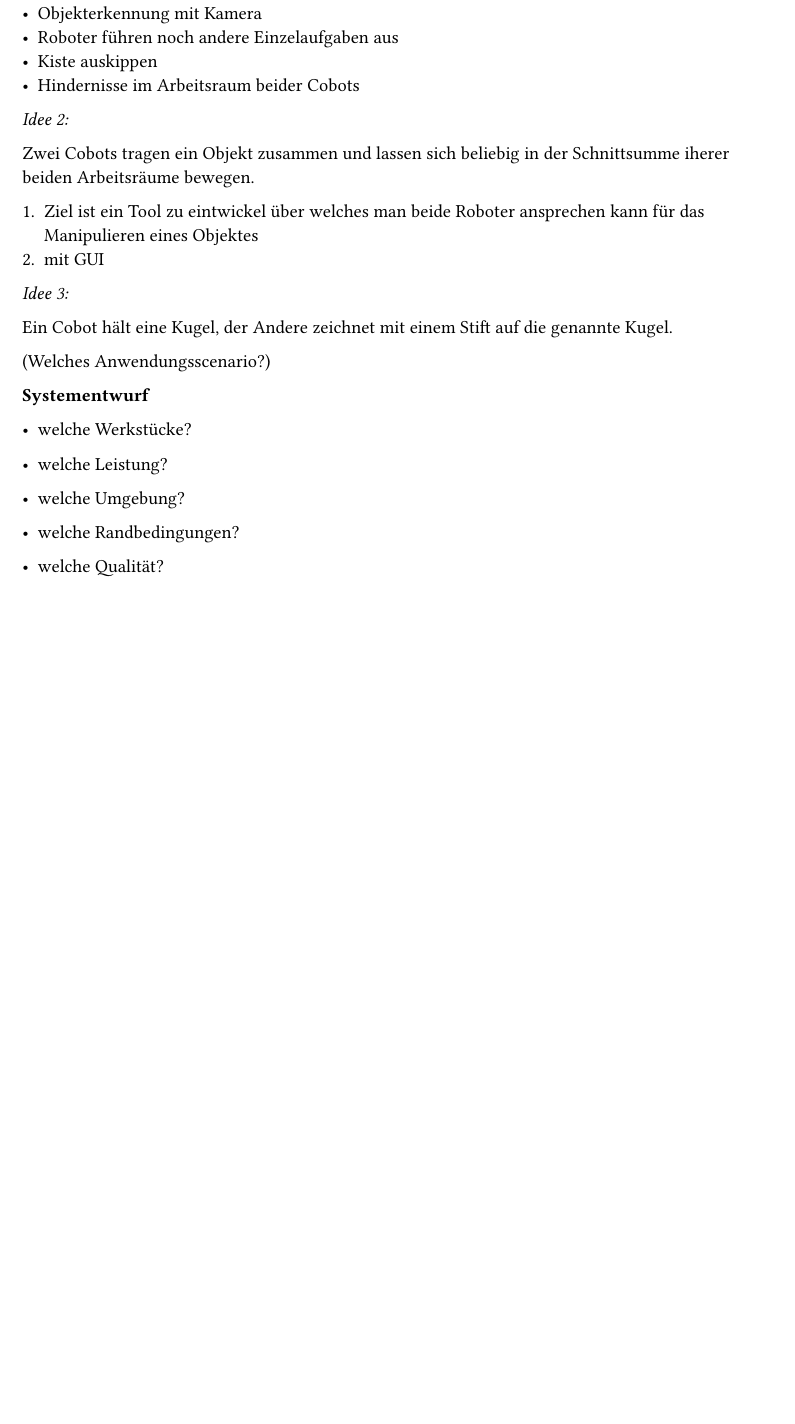
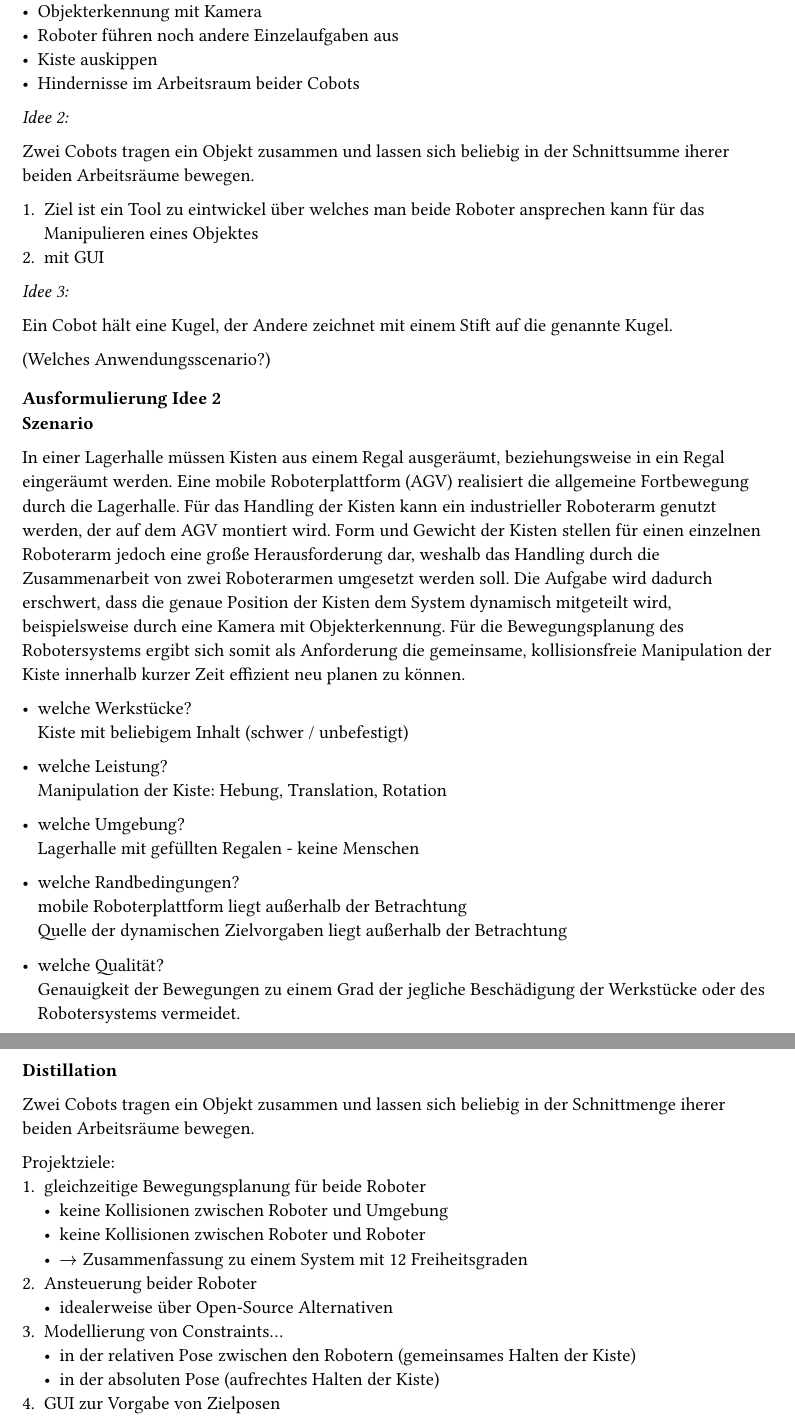
Before and after one commit to DM-3/Automatic_and_Autonomous_Systems, a Typst document (doc/chapters/Systemanalyse.typ): part of the page before the commit and two parts of pages 1 and 2 of 2 after it, the two joined at a grey line, cut so that both start at the same text, the shorter picture padded with empty space. Compiled offline with Typst 0.15.

Commit message:
Expand upon idea 2

```diff
--- a/doc/chapters/Systemanalyse.typ
+++ b/doc/chapters/Systemanalyse.typ
@@ -26,13 +26,36 @@ Ein Cobot hält eine Kugel, der Andere zeichnet mit einem Stift auf die genannte
 
 (Welches Anwendungsscenario?)
 
-*Systementwurf*
-- welche Werkstücke? \
 
-- welche Leistung? \
+=== Ausformulierung Idee 2
 
-- welche Umgebung? \
+*Szenario*
 
-- welche Randbedingungen? \
+In einer Lagerhalle müssen Kisten aus einem Regal ausgeräumt, beziehungsweise in ein Regal eingeräumt werden. Eine mobile Roboterplattform (AGV) realisiert die allgemeine Fortbewegung durch die Lagerhalle. Für das Handling der Kisten kann ein industrieller Roboterarm genutzt werden, der auf dem AGV montiert wird. Form und Gewicht der Kisten stellen für einen einzelnen Roboterarm jedoch eine große Herausforderung dar, weshalb das Handling durch die Zusammenarbeit von zwei Roboterarmen umgesetzt werden soll. Die Aufgabe wird dadurch erschwert, dass die genaue Position der Kisten dem System dynamisch mitgeteilt wird, beispielsweise durch eine Kamera mit Objekterkennung. Für die Bewegungsplanung des Robotersystems ergibt sich somit als Anforderung die gemeinsame, kollisionsfreie Manipulation der Kiste innerhalb kurzer Zeit effizient neu planen zu können.
 
-- welche Qualität? \
+- welche Werkstücke? \ Kiste mit beliebigem Inhalt (schwer / unbefestigt)
+
+- welche Leistung? \ Manipulation der Kiste: Hebung, Translation, Rotation
+
+- welche Umgebung? \ Lagerhalle mit gefüllten Regalen - keine Menschen
+
+- welche Randbedingungen? \ mobile Roboterplattform liegt außerhalb der Betrachtung\ Quelle der dynamischen Zielvorgaben liegt außerhalb der Betrachtung
+
+- welche Qualität? \ Genauigkeit der Bewegungen zu einem Grad der jegliche Beschädigung der Werkstücke oder des Robotersystems vermeidet.
+
+
+*Distillation*
+
+Zwei Cobots tragen ein Objekt zusammen und lassen sich beliebig in der Schnittmenge iherer beiden Arbeitsräume bewegen.
+
+Projektziele:
++ gleichzeitige Bewegungsplanung für beide Roboter
+  - keine Kollisionen zwischen Roboter und Umgebung
+  - keine Kollisionen zwischen Roboter und Roboter
+  - $->$ Zusammenfassung zu einem System mit 12 Freiheitsgraden
++ Ansteuerung beider Roboter
+  - idealerweise über Open-Source Alternativen
++ Modellierung von Constraints...
+  - in der relativen Pose zwischen den Robotern (gemeinsames Halten der Kiste)
+  - in der absoluten Pose (aufrechtes Halten der Kiste)
++ GUI zur Vorgabe von Zielposen
```
